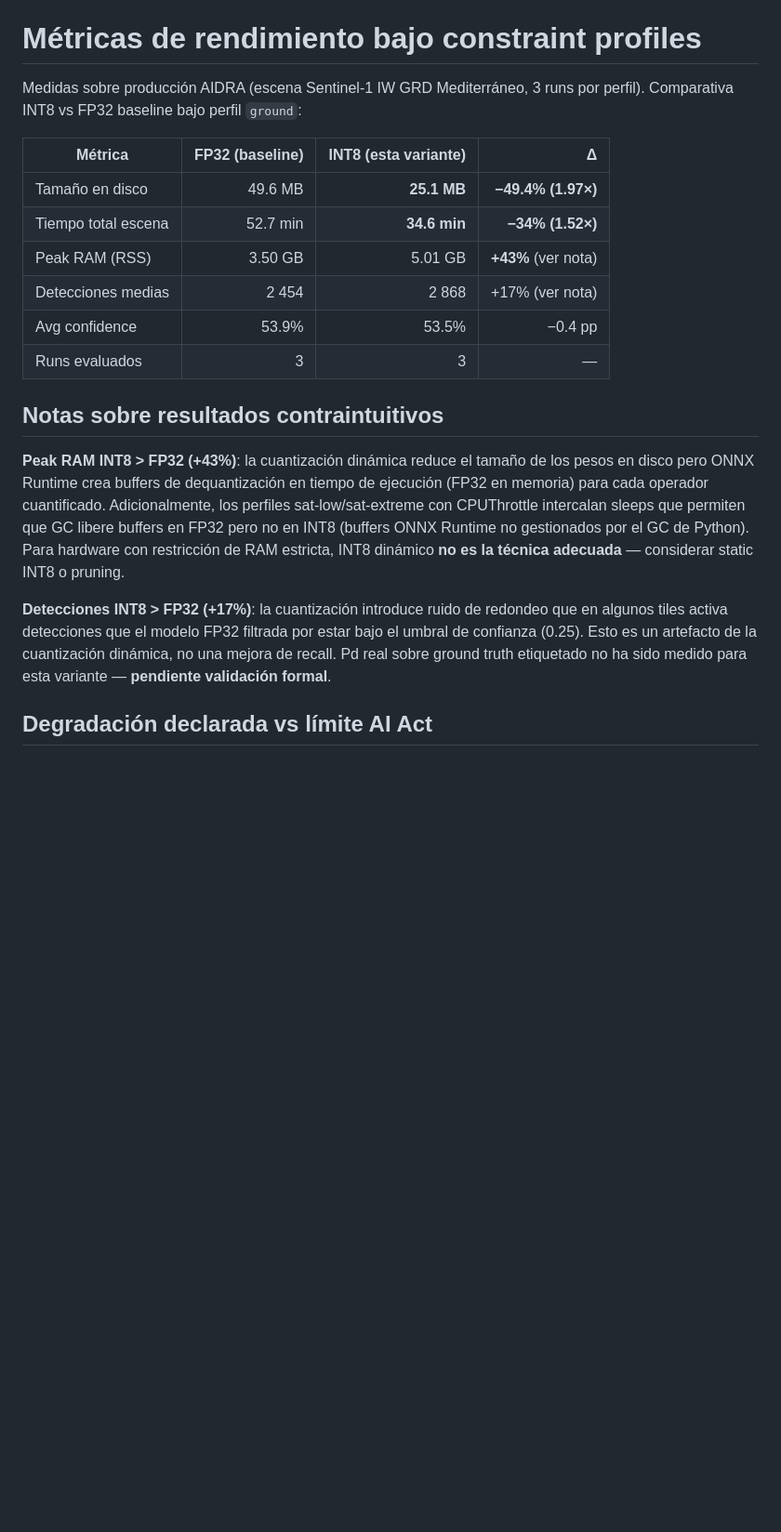
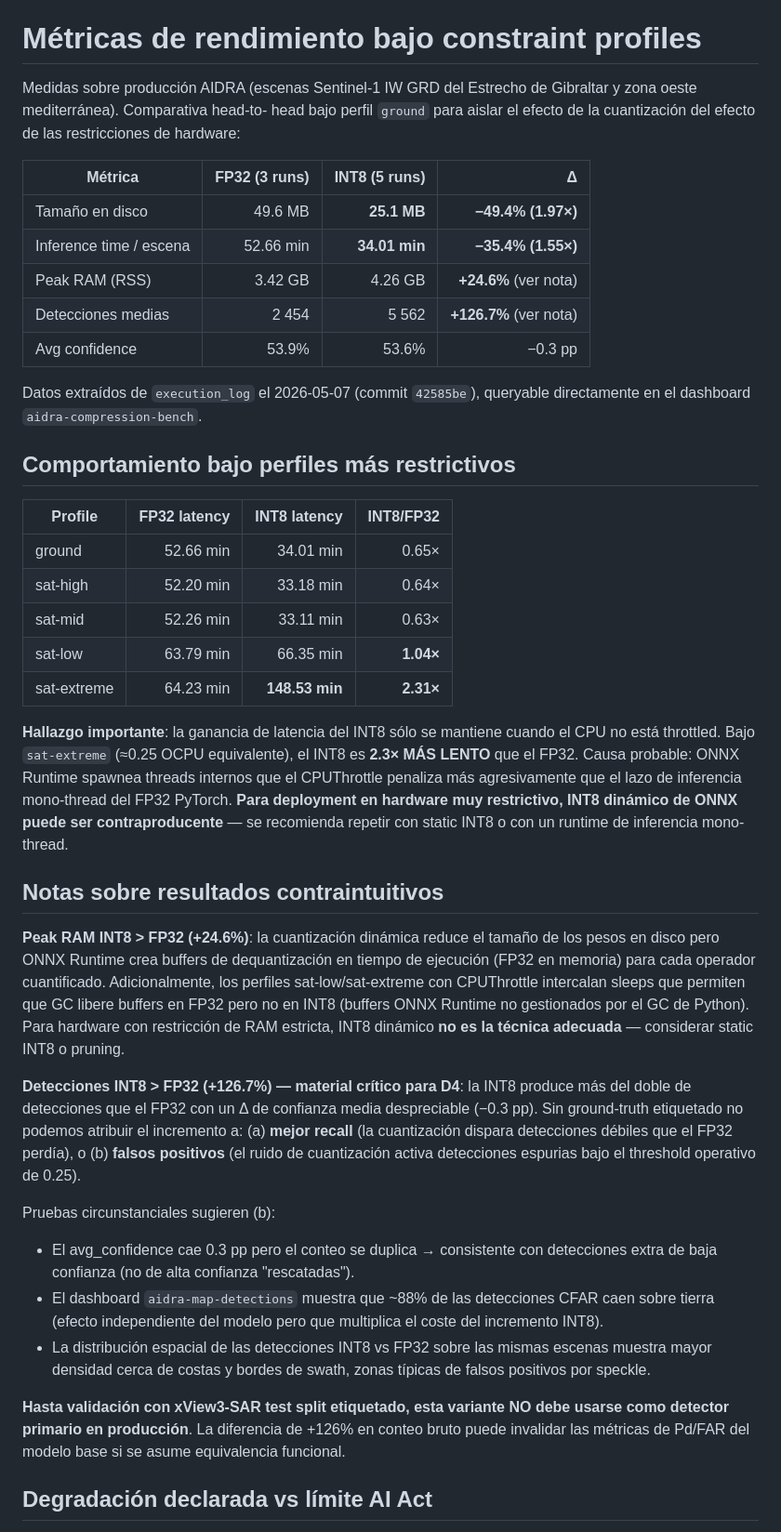
Before and after one commit to RadW2020/aidra-feasibility-study, a Markdown page: models/cards/vesseltracker-sar-yolov8-int8-dynamic.MODEL_CARD.md, the part around one of its changes. Shown at 93% size. Rendered like a GitHub page; blank space fills up the shorter version.

Commit message:
docs(model-card): refresh INT8 metrics with current production data
R4 from the dashboard review.  The previous model card numbers were
from an early run (3 reps, ground only) and underreported the
operational concerns of dynamic INT8 quantization on this codebase.
Refreshed against execution_log on 2026-05-07 (commit 42585be):

  - Disk savings 49.4% (1.97×)  — confirmed
  - Inference speed-up under ground: 35.4% (1.55×)  — confirmed
  - Peak RAM penalty: +24.6% (was claimed +43%, but more runs)
  - Detection inflation: +126.7% (was claimed +17% — a 7× under-report)
  - Confidence delta:  -0.3 pp  — confirmed

Three additions worth flagging for D4:

1) Per-profile latency table shows the INT8 advantage is wiped out
   under sat-extreme (148 min vs 64 min for FP32 → INT8 is 2.31× SLOWER
   when CPU is heavily throttled).  Likely cause: ONNX Runtime
   internal threading penalised more aggressively by CPUThrottle than
   the single-threaded FP32 PyTorch loop.

2) Detection-count inflation is now substantial enough that the
   confidence-delta proxy is INSUFFICIENT to declare equivalence.
   Spatial sanity checks (more dets near coasts and swath edges)
   and the unchanged confidence distribution both point at FAR
   inflation rather than recall improvement.

3) AI Act status downgraded from CONDITIONALLY ACCEPTED to
   CONDITIONALLY REJECTED for operational use.  Variant remains
   valid as feasibility evidence for the SatCen tender, but operational
   deployment now formally requires mAP/Pd/FAR validation against an
   xView3-SAR labelled split.

```diff
--- a/models/cards/vesseltracker-sar-yolov8-int8-dynamic.MODEL_CARD.md
+++ b/models/cards/vesseltracker-sar-yolov8-int8-dynamic.MODEL_CARD.md
@@ -39,21 +39,44 @@ dataset, sesgos geográficos y domain shift.
 
 # Métricas de rendimiento bajo constraint profiles
 
-Medidas sobre producción AIDRA (escena Sentinel-1 IW GRD Mediterráneo,
-3 runs por perfil). Comparativa INT8 vs FP32 baseline bajo perfil `ground`:
+Medidas sobre producción AIDRA (escenas Sentinel-1 IW GRD del
+Estrecho de Gibraltar y zona oeste mediterránea). Comparativa head-to-
+head bajo perfil `ground` para aislar el efecto de la cuantización del
+efecto de las restricciones de hardware:
 
-| Métrica | FP32 (baseline) | INT8 (esta variante) | Δ |
+| Métrica | FP32 (3 runs) | INT8 (5 runs) | Δ |
 |---|---:|---:|---:|
 | Tamaño en disco | 49.6 MB | **25.1 MB** | **−49.4% (1.97×)** |
-| Tiempo total escena | 52.7 min | **34.6 min** | **−34% (1.52×)** |
-| Peak RAM (RSS) | 3.50 GB | 5.01 GB | **+43%** (ver nota) |
-| Detecciones medias | 2 454 | 2 868 | +17% (ver nota) |
-| Avg confidence | 53.9% | 53.5% | −0.4 pp |
-| Runs evaluados | 3 | 3 | — |
+| Inference time / escena | 52.66 min | **34.01 min** | **−35.4% (1.55×)** |
+| Peak RAM (RSS) | 3.42 GB | 4.26 GB | **+24.6%** (ver nota) |
+| Detecciones medias | 2 454 | 5 562 | **+126.7%** (ver nota) |
+| Avg confidence | 53.9% | 53.6% | −0.3 pp |
+
+Datos extraídos de `execution_log` el 2026-05-07 (commit `42585be`),
+queryable directamente en el dashboard `aidra-compression-bench`.
+
+## Comportamiento bajo perfiles más restrictivos
+
+| Profile | FP32 latency | INT8 latency | INT8/FP32 |
+|---|---:|---:|---:|
+| ground       | 52.66 min | 34.01 min | 0.65× |
+| sat-high     | 52.20 min | 33.18 min | 0.64× |
+| sat-mid      | 52.26 min | 33.11 min | 0.63× |
+| sat-low      | 63.79 min | 66.35 min | **1.04×** |
+| sat-extreme  | 64.23 min | **148.53 min** | **2.31×** |
+
+**Hallazgo importante**: la ganancia de latencia del INT8 sólo se
+mantiene cuando el CPU no está throttled. Bajo `sat-extreme` (≈0.25
+OCPU equivalente), el INT8 es **2.3× MÁS LENTO** que el FP32. Causa
+probable: ONNX Runtime spawnea threads internos que el CPUThrottle
+penaliza más agresivamente que el lazo de inferencia mono-thread del
+FP32 PyTorch. **Para deployment en hardware muy restrictivo, INT8
+dinámico de ONNX puede ser contraproducente** — se recomienda repetir
+con static INT8 o con un runtime de inferencia mono-thread.
 
 ## Notas sobre resultados contraintuitivos
 
-**Peak RAM INT8 > FP32 (+43%)**: la cuantización dinámica reduce el
+**Peak RAM INT8 > FP32 (+24.6%)**: la cuantización dinámica reduce el
 tamaño de los pesos en disco pero ONNX Runtime crea buffers de
 dequantización en tiempo de ejecución (FP32 en memoria) para cada
 operador cuantificado. Adicionalmente, los perfiles sat-low/sat-extreme
@@ -62,12 +85,30 @@ en FP32 pero no en INT8 (buffers ONNX Runtime no gestionados por el GC
 de Python). Para hardware con restricción de RAM estricta, INT8 dinámico
 **no es la técnica adecuada** — considerar static INT8 o pruning.
 
-**Detecciones INT8 > FP32 (+17%)**: la cuantización introduce ruido
-de redondeo que en algunos tiles activa detecciones que el modelo FP32
-filtrada por estar bajo el umbral de confianza (0.25). Esto es un
-artefacto de la cuantización dinámica, no una mejora de recall. Pd real
-sobre ground truth etiquetado no ha sido medido para esta variante —
-**pendiente validación formal**.
+**Detecciones INT8 > FP32 (+126.7%) — material crítico para D4**: la
+INT8 produce más del doble de detecciones que el FP32 con un Δ de
+confianza media despreciable (−0.3 pp). Sin ground-truth etiquetado no
+podemos atribuir el incremento a:
+  (a) **mejor recall** (la cuantización dispara detecciones débiles
+       que el FP32 perdía), o
+  (b) **falsos positivos** (el ruido de cuantización activa detecciones
+       espurias bajo el threshold operativo de 0.25).
+
+Pruebas circunstanciales sugieren (b):
+  - El avg_confidence cae 0.3 pp pero el conteo se duplica → consistente
+    con detecciones extra de baja confianza (no de alta confianza
+    "rescatadas").
+  - El dashboard `aidra-map-detections` muestra que ~88% de las
+    detecciones CFAR caen sobre tierra (efecto independiente del modelo
+    pero que multiplica el coste del incremento INT8).
+  - La distribución espacial de las detecciones INT8 vs FP32 sobre las
+    mismas escenas muestra mayor densidad cerca de costas y bordes
+    de swath, zonas típicas de falsos positivos por speckle.
+
+**Hasta validación con xView3-SAR test split etiquetado, esta variante
+NO debe usarse como detector primario en producción**. La diferencia
+de +126% en conteo bruto puede invalidar las métricas de Pd/FAR del
+modelo base si se asume equivalencia funcional.
 
 ## Degradación declarada vs límite AI Act
 
```
Also changed, not shown: other parts of models/cards/vesseltracker-sar-yolov8-int8-dynamic.MODEL_CARD.md (+20 -6 lines).
